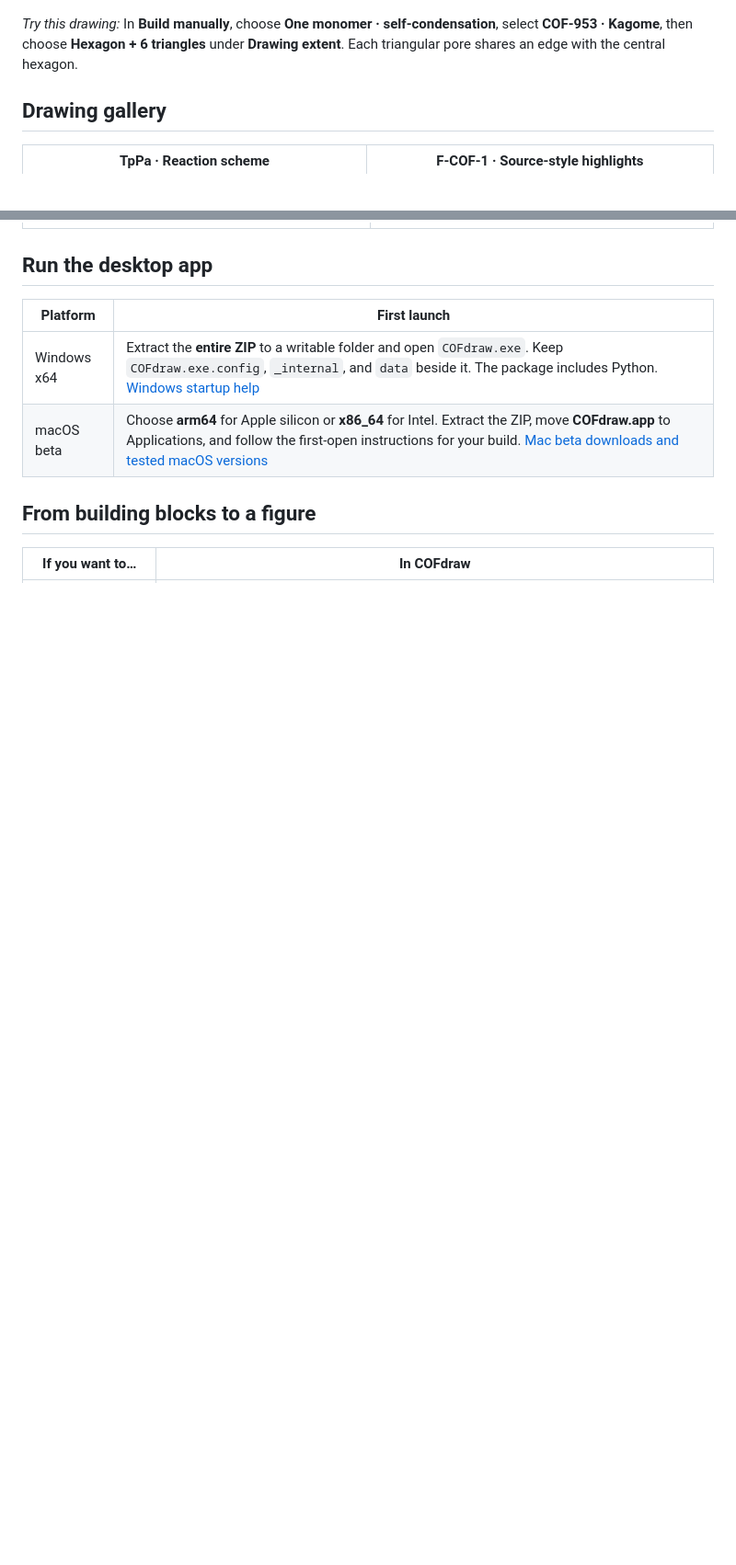
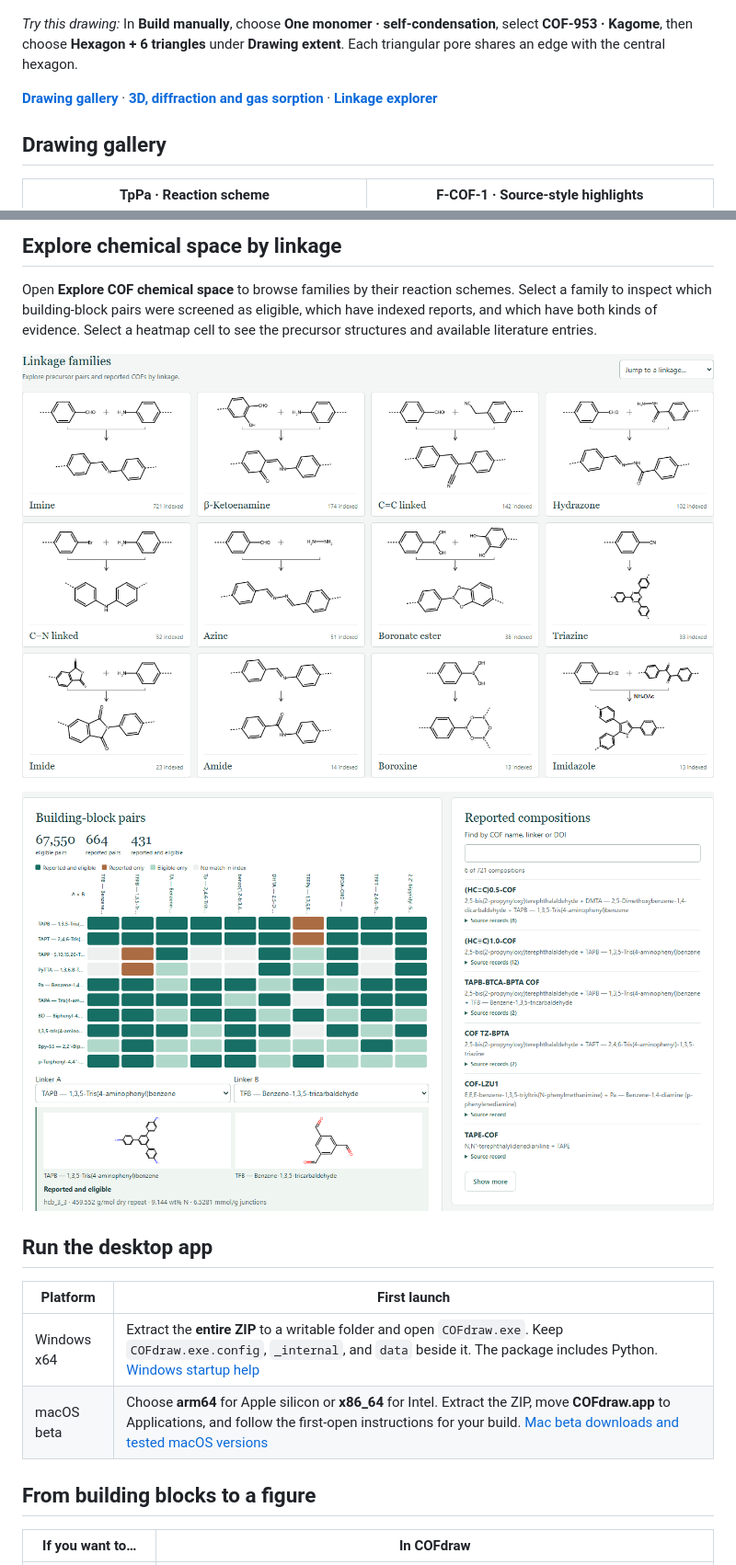
Before and after one commit to zzhenglab/COFdraw, a Markdown page: README.md, 2 parts joined by grey strips. Shown at 92% size. GitHub-like rendering; pictures changed too: docs/assets/feature-imine-pairs.png (added), docs/assets/feature-linkage-families.png (added); blank space fills up the shorter version.

Commit message:
Show 3D, diffraction, gas sorption and linkage exploration in the README

```diff
--- a/README.md
+++ b/README.md
@@ -9,6 +9,8 @@ Draw covalent organic frameworks from their building blocks, explore periodic cr
 ![COFdraw 0.10.7 with the COF-953 precursor in the left editor and a kagome patch on the canvas. The central hexagonal pore is purple and its six triangular neighbors are green.](docs/assets/cofdraw-workspace-v0107.png)
 
 *Try this drawing:* In **Build manually**, choose **One monomer · self-condensation**, select **COF-953 · Kagome**, then choose **Hexagon + 6 triangles** under **Drawing extent**. Each triangular pore shares an edge with the central hexagon.
+
+**[Drawing gallery](#drawing-gallery)** · **[3D, diffraction and gas sorption](#3d-diffraction-and-gas-sorption)** · **[Linkage explorer](#explore-chemical-space-by-linkage)**
 
 ## Drawing gallery
 
@@ -36,3 +53,10 @@ All four figures use the same TFB–TAPB chemical graph. Choose these presets in
+## Explore chemical space by linkage
+
+Open **Explore COF chemical space** to browse families by their reaction schemes. Select a family to inspect which building-block pairs were screened as eligible, which have indexed reports, and which have both kinds of evidence. Select a heatmap cell to see the precursor structures and available literature entries.
+
+[![COFdraw linkage cards with reaction schemes for imine, beta-ketoenamine, carbon–carbon linkages, and other families](docs/assets/feature-linkage-families.png)](docs/assets/feature-linkage-families.png)
+
+[![Imine precursor pair heatmap with records and precursor structures for a selected combination](docs/assets/feature-imine-pairs.png)](docs/assets/feature-imine-pairs.png)
 
 ## Run the desktop app
 
```
Also changed, not shown: other parts of README.md (+15 -0 lines), docs/assets/feature-cof-300-network-views.png (added), docs/assets/feature-methane-sorption.png (added), docs/assets/feature-stacking-pxrd.png (added).
